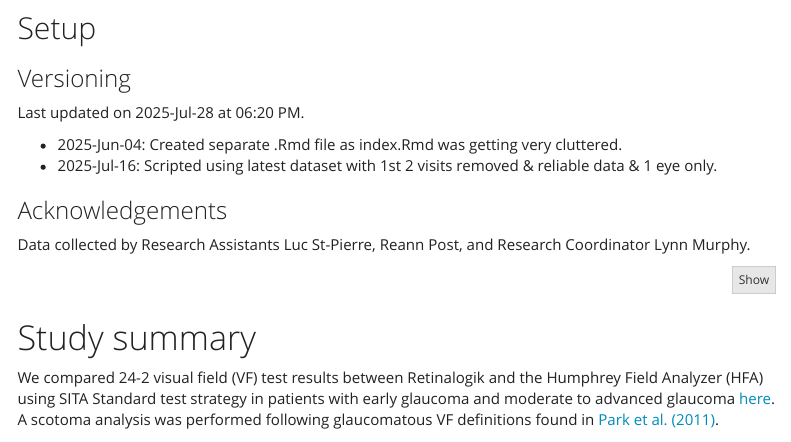
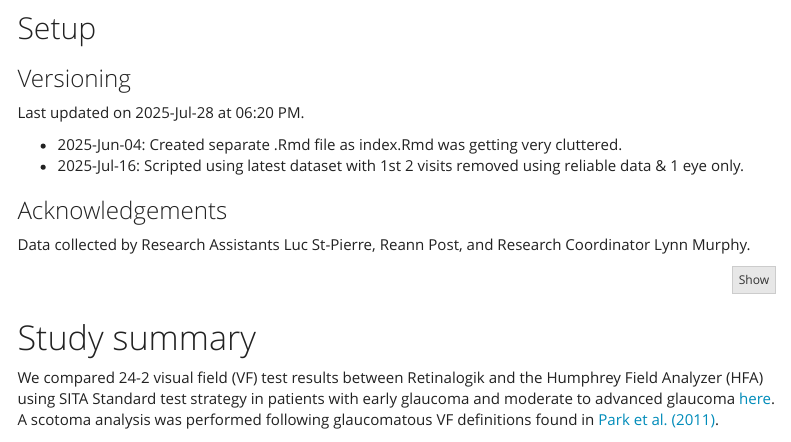
Before and after one commit to vvnejl/retinalogik-study, an R Markdown document (scotoma_analysis.Rmd): the page in a window 1100 px wide, from 180 px down. Rendered offline with R 4.5, knitr and Pandoc, with nearby package versions; menus at the side of the page are left out.

Commit message:
Minor text changes

```diff
--- a/scotoma_analysis.Rmd
+++ b/scotoma_analysis.Rmd
@@ -21,7 +21,7 @@ output:
 Last updated on `r format(Sys.time(), '%Y-%b-%d')` at `r format(Sys.time(), '%I:%M %p')`.
 
 * 2025-Jun-04: Created separate .Rmd file as index.Rmd was getting very cluttered.
-* 2025-Jul-16: Scripted using latest dataset with 1st 2 visits removed & reliable data & 1 eye only.
+* 2025-Jul-16: Scripted using latest dataset with 1st 2 visits removed using reliable data & 1 eye only.
 
 ### Acknowledgements
 Data collected by Research Assistants Luc St-Pierre, Reann Post, and Research Coordinator Lynn Murphy.
```
Also changed, not shown: 1 other file.
